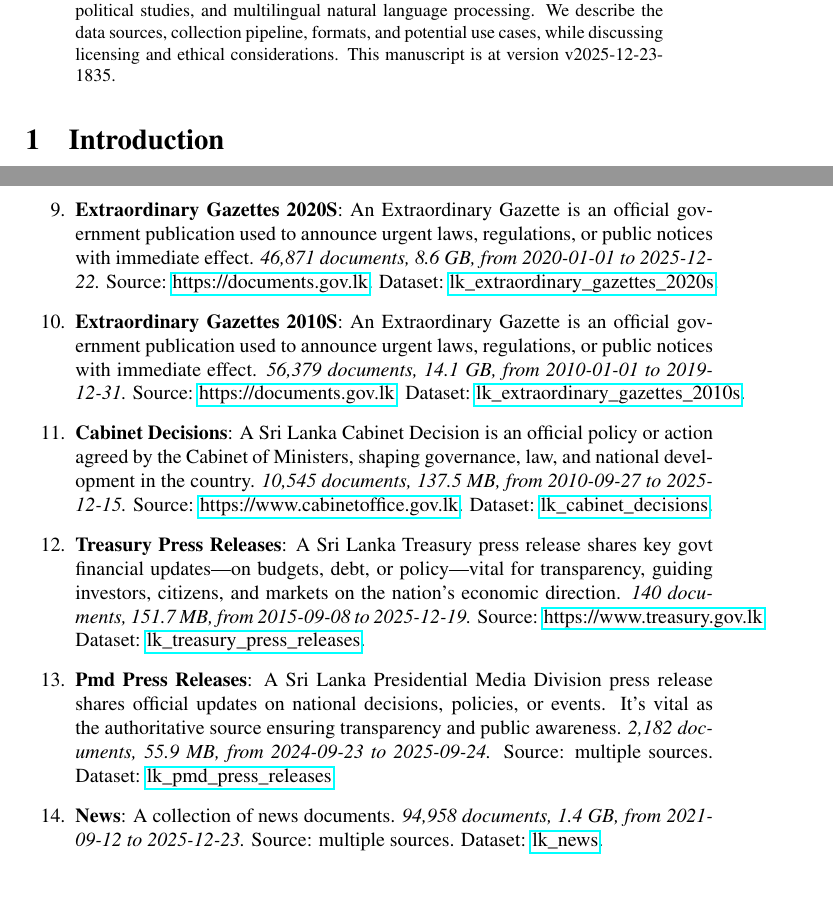
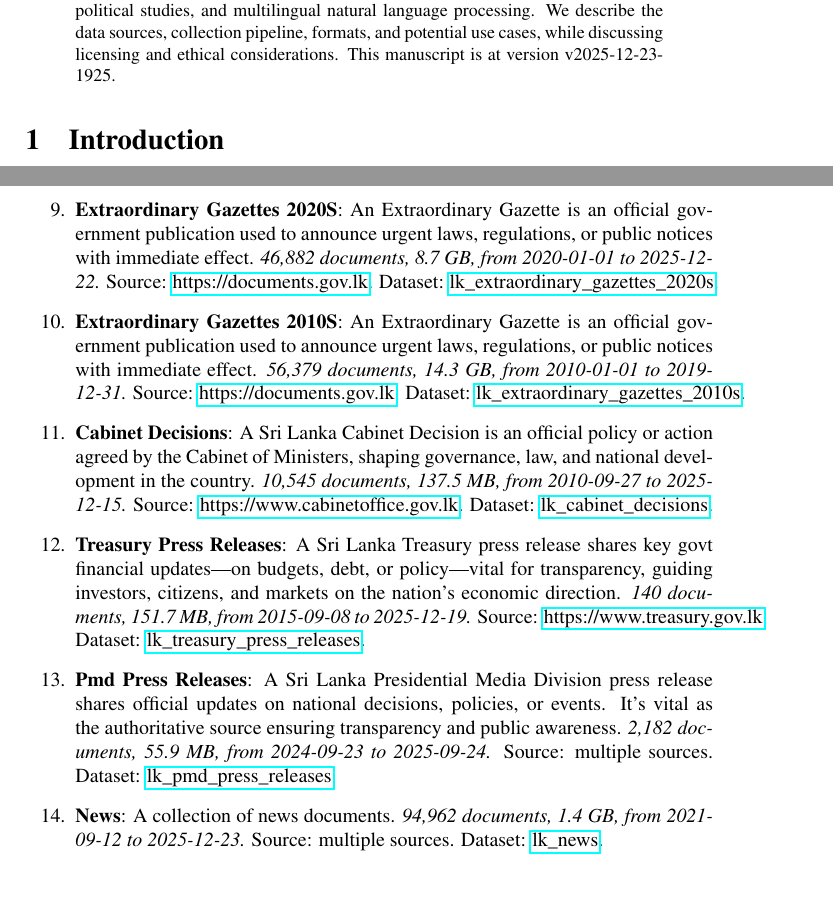
Before and after one commit to nuuuwan/lk_datasets, a LaTeX paper (latex/lk_datasets.tex): two parts of pages 1 and 3 of 7, joined at a grey line, cut so that both start at the same text. Compiled offline with pdfLaTeX; a LaTeX package or settings file that is missing is left out.

Commit message:
🤖 [build.yml] 2025-12-23-1355

```diff
--- a/latex/lk_datasets.tex
+++ b/latex/lk_datasets.tex
@@ -16,7 +16,7 @@
 \normalsize%
 \maketitle%
 \begin{abstract}%
-We present a collection of open, machine-readable document datasets covering parliamentary proceedings, legal judgments, government publications, news, and tourism statistics from Sri Lanka. The collection currently comprises of  245,688  documents (65.3 GB) across 26  datasets in Sinhala, Tamil, and English. The datasets are updated daily and mirrored on GitHub and Hugging Face. These resources aim to support research in computational linguistics, legal analytics, socio-political studies, and multilingual natural language processing. We describe the data sources, collection pipeline, formats, and potential use cases, while discussing licensing and ethical considerations. This manuscript is at version v2025-12-23-1835.%
+We present a collection of open, machine-readable document datasets covering parliamentary proceedings, legal judgments, government publications, news, and tourism statistics from Sri Lanka. The collection currently comprises of  245,703  documents (65.6 GB) across 26  datasets in Sinhala, Tamil, and English. The datasets are updated daily and mirrored on GitHub and Hugging Face. These resources aim to support research in computational linguistics, legal analytics, socio-political studies, and multilingual natural language processing. We describe the data sources, collection pipeline, formats, and potential use cases, while discussing licensing and ethical considerations. This manuscript is at version v2025-12-23-1925.%
 
 %
 \end{abstract}%
@@ -111,9 +111,9 @@ As of v2025-12-23-1835, Sri Lanka Document Datasets
 \item%
 \textbf{Bills}: A Bill is a draft law proposed in Parliament. It becomes binding once passed and enacted, shaping governance, rights, and daily life in the country.\textit{ 4,131 documents, 1.8 GB, from 2010{-}05{-}10 to 2025{-}12{-}12.} Source: \href{https://documents.gov.lk}{https://documents.gov.lk}. Dataset: \href{https://github.com/nuuuwan/lk\_legal\_docs/tree/data\_lk\_bills/data/lk\_bills}{lk\_bills}.%
 \item%
-\textbf{Extraordinary Gazettes 2020S}: An Extraordinary Gazette is an official government publication used to announce urgent laws, regulations, or public notices with immediate effect.\textit{ 46,871 documents, 8.6 GB, from 2020{-}01{-}01 to 2025{-}12{-}22.} Source: \href{https://documents.gov.lk}{https://documents.gov.lk}. Dataset: \href{https://github.com/nuuuwan/lk\_legal\_docs/tree/data\_lk\_extraordinary\_gazettes\_2020s/data/lk\_extraordinary\_gazettes\_2020s}{lk\_extraordinary\_gazettes\_2020s}.%
+\textbf{Extraordinary Gazettes 2020S}: An Extraordinary Gazette is an official government publication used to announce urgent laws, regulations, or public notices with immediate effect.\textit{ 46,882 documents, 8.7 GB, from 2020{-}01{-}01 to 2025{-}12{-}22.} Source: \href{https://documents.gov.lk}{https://documents.gov.lk}. Dataset: \href{https://github.com/nuuuwan/lk\_legal\_docs/tree/data\_lk\_extraordinary\_gazettes\_2020s/data/lk\_extraordinary\_gazettes\_2020s}{lk\_extraordinary\_gazettes\_2020s}.%
 \item%
-\textbf{Extraordinary Gazettes 2010S}: An Extraordinary Gazette is an official government publication used to announce urgent laws, regulations, or public notices with immediate effect.\textit{ 56,379 documents, 14.1 GB, from 2010{-}01{-}01 to 2019{-}12{-}31.} Source: \href{https://documents.gov.lk}{https://documents.gov.lk}. Dataset: \href{https://github.com/nuuuwan/lk\_legal\_docs/tree/data\_lk\_extraordinary\_gazettes\_2010s/data/lk\_extraordinary\_gazettes\_2010s}{lk\_extraordinary\_gazettes\_2010s}.%
+\textbf{Extraordinary Gazettes 2010S}: An Extraordinary Gazette is an official government publication used to announce urgent laws, regulations, or public notices with immediate effect.\textit{ 56,379 documents, 14.3 GB, from 2010{-}01{-}01 to 2019{-}12{-}31.} Source: \href{https://documents.gov.lk}{https://documents.gov.lk}. Dataset: \href{https://github.com/nuuuwan/lk\_legal\_docs/tree/data\_lk\_extraordinary\_gazettes\_2010s/data/lk\_extraordinary\_gazettes\_2010s}{lk\_extraordinary\_gazettes\_2010s}.%
 \item%
 \textbf{Cabinet Decisions}: A Sri Lanka Cabinet Decision is an official policy or action agreed by the Cabinet of Ministers, shaping governance, law, and national development in the country.\textit{ 10,545 documents, 137.5 MB, from 2010{-}09{-}27 to 2025{-}12{-}15.} Source: \href{https://www.cabinetoffice.gov.lk}{https://www.cabinetoffice.gov.lk}. Dataset: \href{https://github.com/nuuuwan/lk\_cabinet\_decisions/tree/data/data/lk\_cabinet\_decisions}{lk\_cabinet\_decisions}.%
 \item%
@@ -121,7 +121,7 @@ As of v2025-12-23-1835, Sri Lanka Document Datasets
 \item%
 \textbf{Pmd Press Releases}: A Sri Lanka Presidential Media Division press release shares official updates on national decisions, policies, or events. It’s vital as the authoritative source ensuring transparency and public awareness.\textit{ 2,182 documents, 55.9 MB, from 2024{-}09{-}23 to 2025{-}09{-}24.} Source: multiple sources. Dataset: \href{https://github.com/nuuuwan/lk\_pmd/tree/data\_lk\_pmd\_press\_releases/data/lk\_pmd\_press\_releases}{lk\_pmd\_press\_releases}.%
 \item%
-\textbf{News}: A collection of news documents.\textit{ 94,958 documents, 1.4 GB, from 2021{-}09{-}12 to 2025{-}12{-}23.} Source: multiple sources. Dataset: \href{https://github.com/nuuuwan/lk\_news/tree/data/data/lk\_news}{lk\_news}.%
+\textbf{News}: A collection of news documents.\textit{ 94,962 documents, 1.4 GB, from 2021{-}09{-}12 to 2025{-}12{-}23.} Source: multiple sources. Dataset: \href{https://github.com/nuuuwan/lk\_news/tree/data/data/lk\_news}{lk\_news}.%
 \item%
 \textbf{Tourism Weekly Reports}: Report on Weekly Tourist Arrivals to Sri Lanka.\textit{ 36 documents, 106.1 MB, from 2023{-}01{-}01 to 2025{-}12{-}01.} Source: \href{https://www.sltda.gov.lk}{https://www.sltda.gov.lk}. Dataset: \href{https://github.com/nuuuwan/lk\_tourism/tree/data\_lk\_tourism\_weekly\_reports/data/lk\_tourism\_weekly\_reports}{lk\_tourism\_weekly\_reports}.%
 \item%
```
Also changed, not shown: README.md, latex/lk_datasets.pdf, latex/lk_datasets.tex (2 more changed lines).
